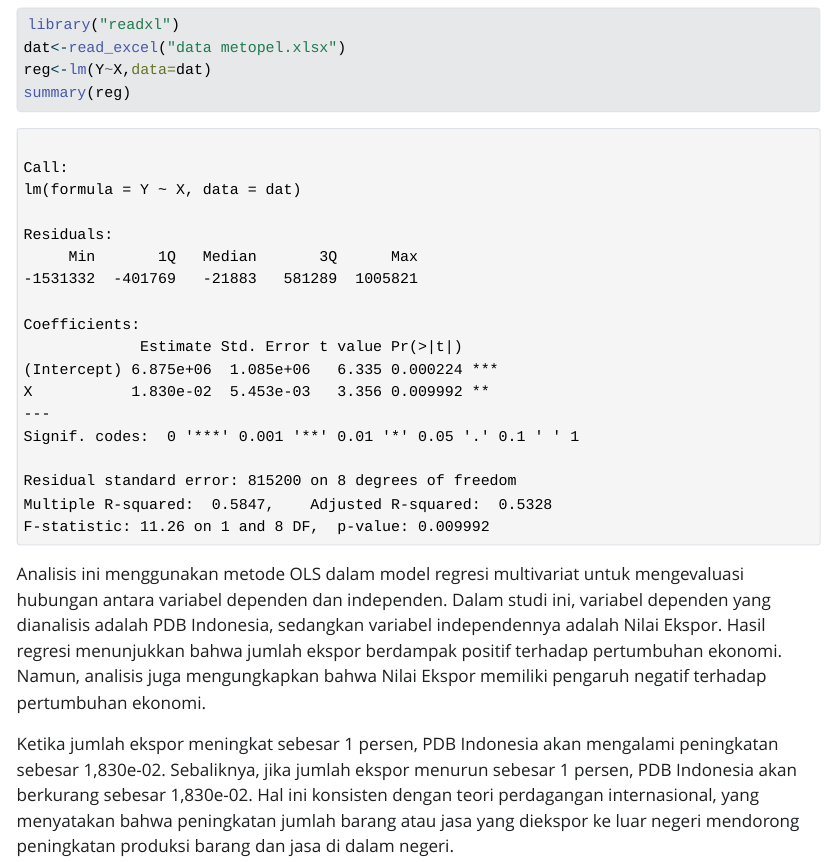
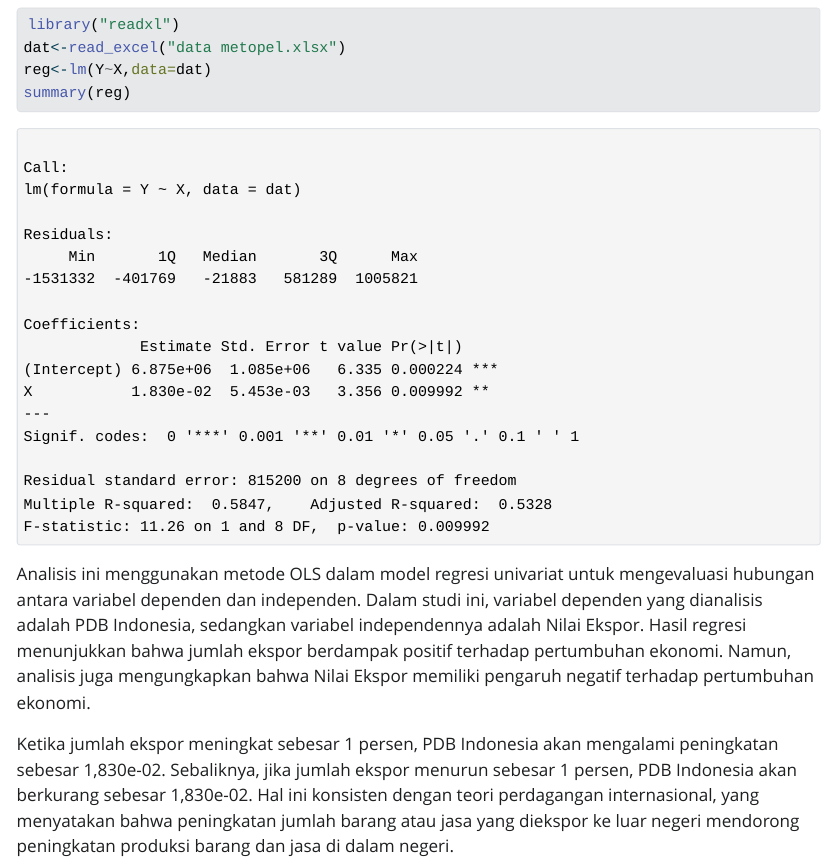
Before and after one commit to fazilaAPP04/fazilaAPP04.github.io, a Quarto document (index.qmd): the page in a window 1100 px wide, from 5920 px down. The pictures show the output file index.html that the author committed with the source, opened offline; Quarto's library style sheets are replaced by a plain one without menus.

Commit message:
Add files via upload

````diff
--- a/index.qmd
+++ b/index.qmd
@@ -133,7 +133,7 @@ reg<-lm(Y~X,data=dat)
 summary(reg)
 ```
 
-Analisis ini menggunakan metode OLS dalam model regresi multivariat untuk mengevaluasi hubungan antara variabel dependen dan independen. Dalam studi ini, variabel dependen yang dianalisis adalah PDB Indonesia, sedangkan variabel independennya adalah Nilai Ekspor. Hasil regresi menunjukkan bahwa jumlah ekspor berdampak positif terhadap pertumbuhan ekonomi. Namun, analisis juga mengungkapkan bahwa Nilai Ekspor memiliki pengaruh negatif terhadap pertumbuhan ekonomi.
+Analisis ini menggunakan metode OLS dalam model regresi univariat untuk mengevaluasi hubungan antara variabel dependen dan independen. Dalam studi ini, variabel dependen yang dianalisis adalah PDB Indonesia, sedangkan variabel independennya adalah Nilai Ekspor. Hasil regresi menunjukkan bahwa jumlah ekspor berdampak positif terhadap pertumbuhan ekonomi. Namun, analisis juga mengungkapkan bahwa Nilai Ekspor memiliki pengaruh negatif terhadap pertumbuhan ekonomi.
 
 Ketika jumlah ekspor meningkat sebesar 1 persen, PDB Indonesia akan mengalami peningkatan sebesar 1,830e-02. Sebaliknya, jika jumlah ekspor menurun sebesar 1 persen, PDB Indonesia akan berkurang sebesar 1,830e-02. Hal ini konsisten dengan teori perdagangan internasional, yang menyatakan bahwa peningkatan jumlah barang atau jasa yang diekspor ke luar negeri mendorong peningkatan produksi barang dan jasa di dalam negeri.
 
````
Also changed, not shown: index.html.
